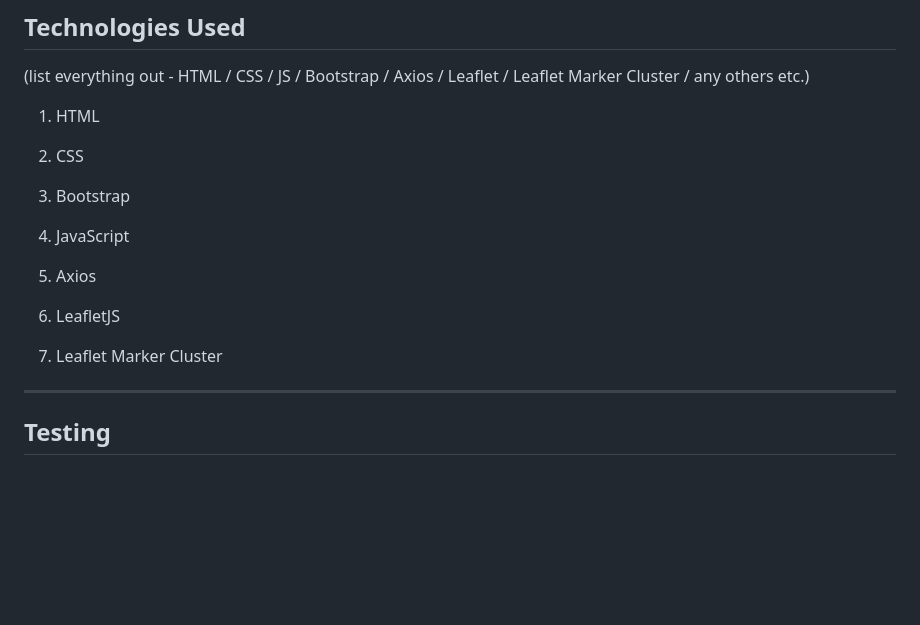
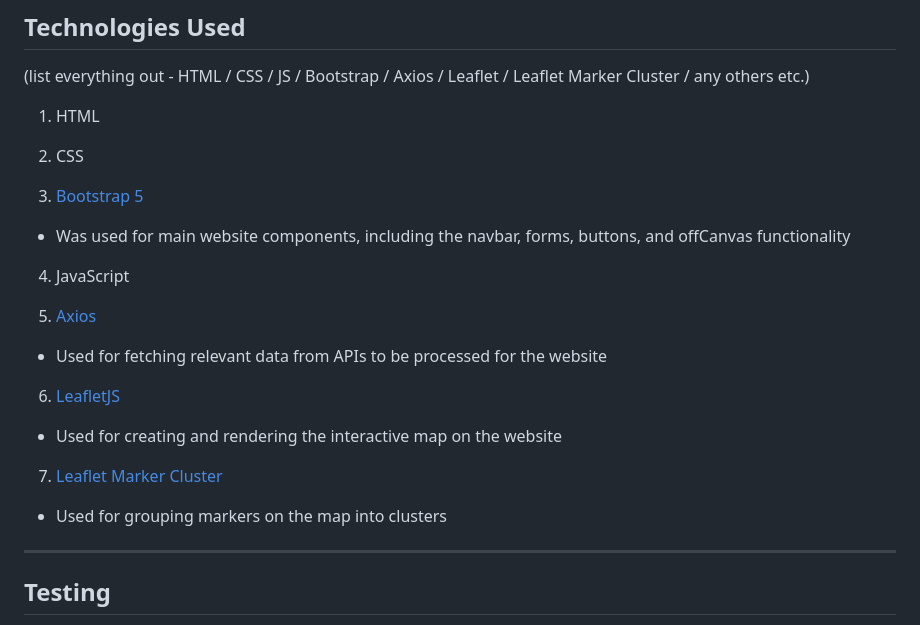
Before and after one commit to shiv-iyer/Project-1, a Markdown page: README.md, the part around one of its changes. Drawn GitHub-style; blank space fills up the shorter version.

Commit message:
basic technoologies used section

```diff
--- a/README.md
+++ b/README.md
@@ -49,15 +49,19 @@ All in all, the selected fonts are directly in-line with the goal of making the
 
 2. CSS
 
-3. Bootstrap
+3. [Bootstrap 5](https://getbootstrap.com/docs/5.0/getting-started/introduction/)
+- Was used for main website components, including the navbar, forms, buttons, and offCanvas functionality
 
 4. JavaScript
 
-5. Axios
+5. [Axios](https://github.com/axios/axios)
+- Used for fetching relevant data from APIs to be processed for the website
 
-6. LeafletJS
+6. [LeafletJS](https://leafletjs.com/)
+- Used for creating and rendering the interactive map on the website
 
-7. Leaflet Marker Cluster
+7. [Leaflet Marker Cluster](https://github.com/Leaflet/Leaflet.markercluster)
+- Used for grouping markers on the map into clusters
 
 ---
 
```
Also changed, not shown: other parts of README.md (+3 -3 lines).
